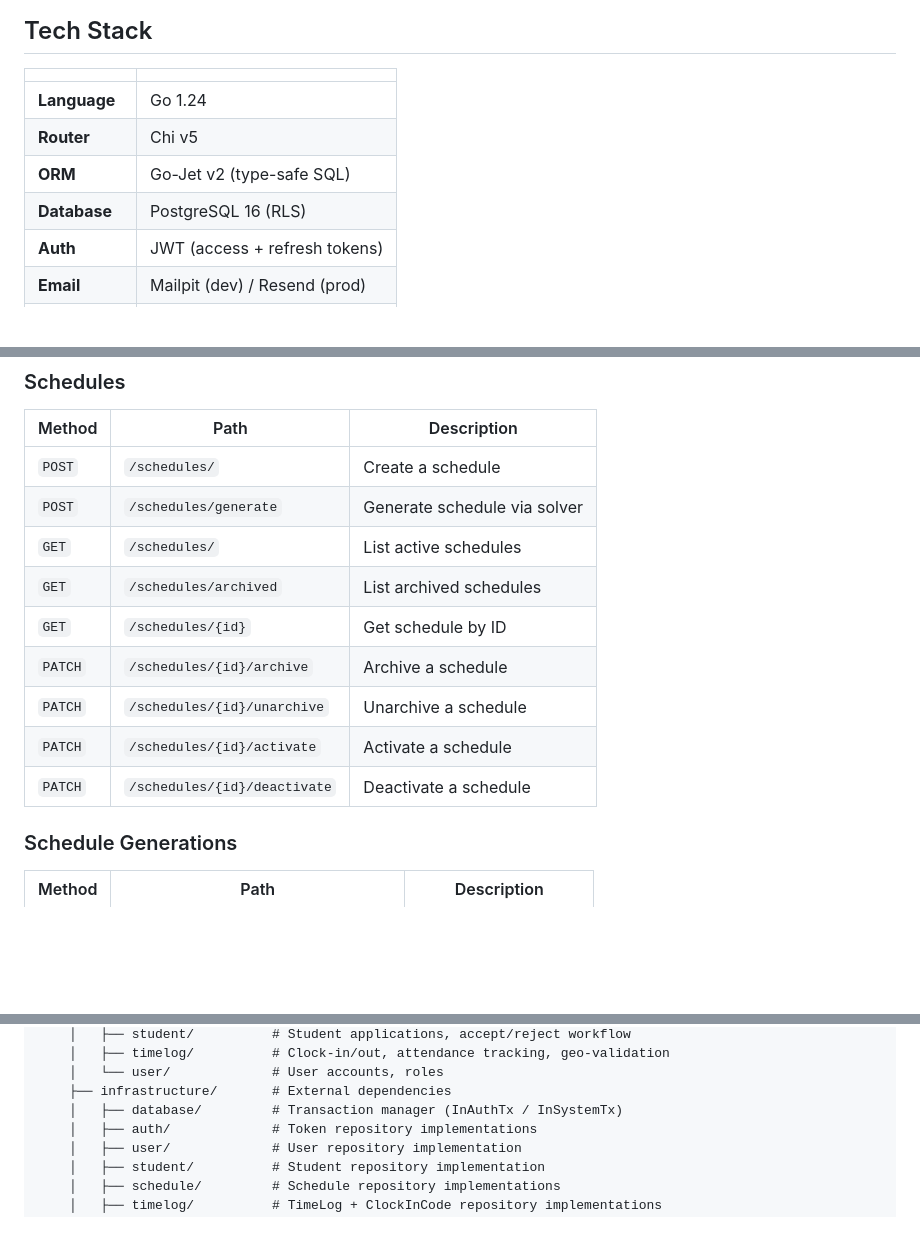
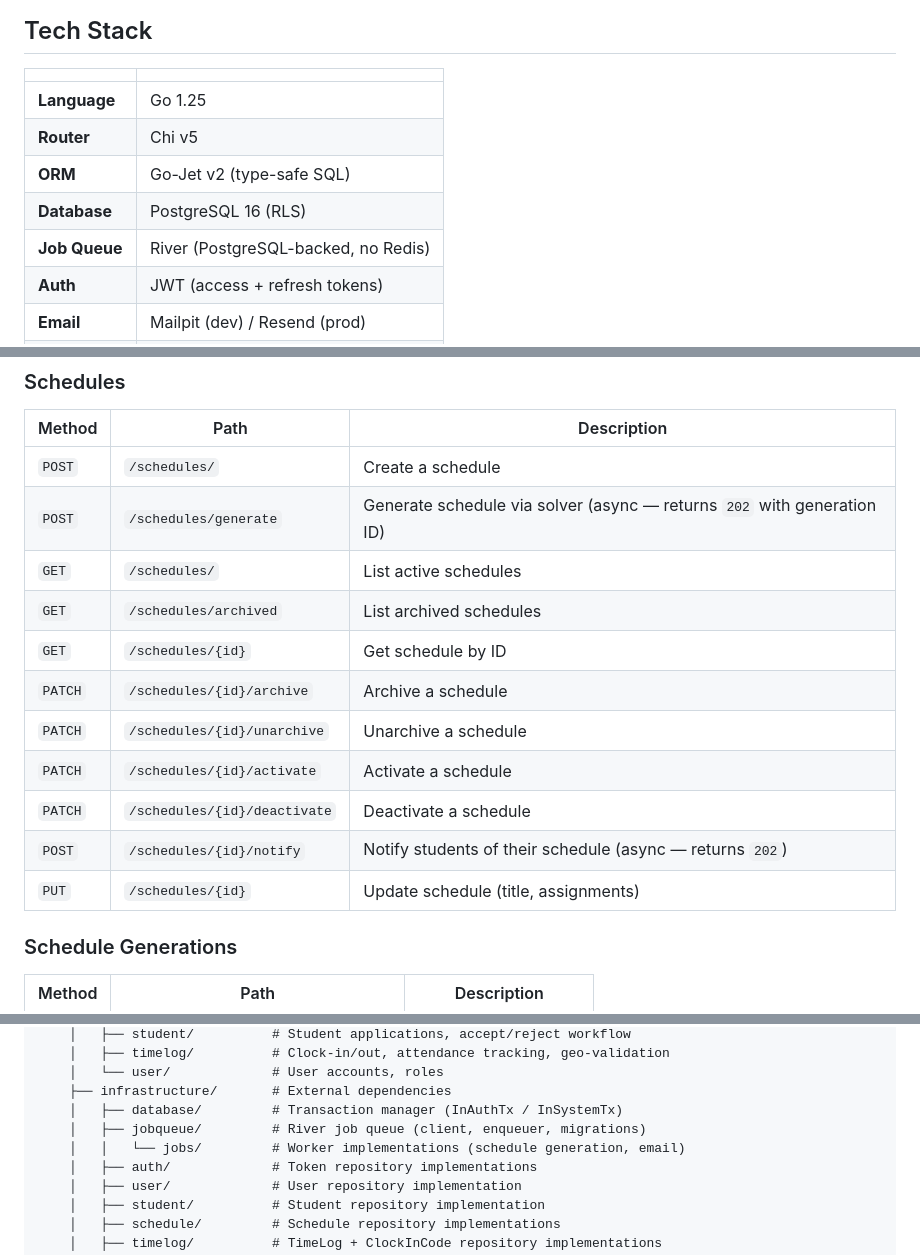
Before and after one commit to HDR3604/HelpDeskRostering, a Markdown page: apps/backend/README.md, 3 parts joined by grey strips. Rendered like a GitHub page; blank space fills up the shorter version.

```diff
--- a/apps/backend/README.md
+++ b/apps/backend/README.md
@@ -19,10 +19,11 @@ http://localhost:8080
 
 | | |
 |---|---|
-| **Language** | Go 1.24 |
+| **Language** | Go 1.25 |
 | **Router** | Chi v5 |
 | **ORM** | Go-Jet v2 (type-safe SQL) |
 | **Database** | PostgreSQL 16 (RLS) |
+| **Job Queue** | River (PostgreSQL-backed, no Redis) |
 | **Auth** | JWT (access + refresh tokens) |
 | **Email** | Mailpit (dev) / Resend (prod) |
 | **Logging** | Zap |
@@ -56,7 +57,7 @@ Base URL: `http://localhost:8080/api/v1`
 | Method | Path | Description |
 |--------|------|-------------|
 | `POST` | `/schedules/` | Create a schedule |
-| `POST` | `/schedules/generate` | Generate schedule via solver |
+| `POST` | `/schedules/generate` | Generate schedule via solver (async — returns `202` with generation ID) |
 | `GET` | `/schedules/` | List active schedules |
 | `GET` | `/schedules/archived` | List archived schedules |
 | `GET` | `/schedules/{id}` | Get schedule by ID |
@@ -64,6 +65,8 @@ Base URL: `http://localhost:8080/api/v1`
 | `PATCH` | `/schedules/{id}/unarchive` | Unarchive a schedule |
 | `PATCH` | `/schedules/{id}/activate` | Activate a schedule |
 | `PATCH` | `/schedules/{id}/deactivate` | Deactivate a schedule |
+| `POST` | `/schedules/{id}/notify` | Notify students of their schedule (async — returns `202`) |
+| `PUT` | `/schedules/{id}` | Update schedule (title, assignments) |
 
 ### Schedule Generations
 
@@ -166,6 +169,8 @@ Base URL: `http://localhost:8080/api/v1`
     │   └── user/             # User accounts, roles
     ├── infrastructure/       # External dependencies
     │   ├── database/         # Transaction manager (InAuthTx / InSystemTx)
+    │   ├── jobqueue/         # River job queue (client, enqueuer, migrations)
+    │   │   └── jobs/         # Worker implementations (schedule generation, email)
     │   ├── auth/             # Token repository implementations
     │   ├── user/             # User repository implementation
     │   ├── student/          # Student repository implementation
```
Also changed, not shown: README.md (+2 -2 lines), apps/backend/DEVELOPMENT.md (+72 -3 lines).
